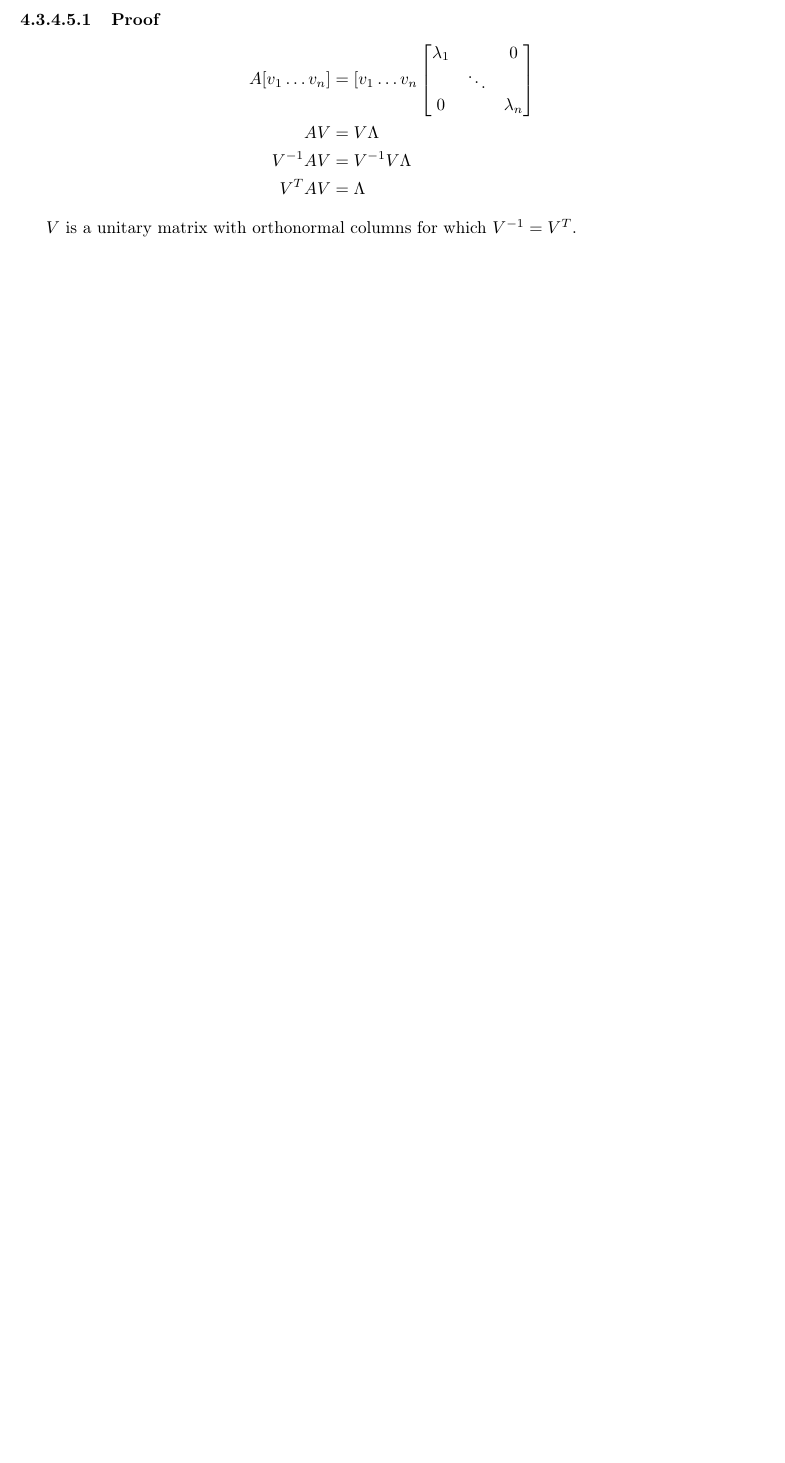
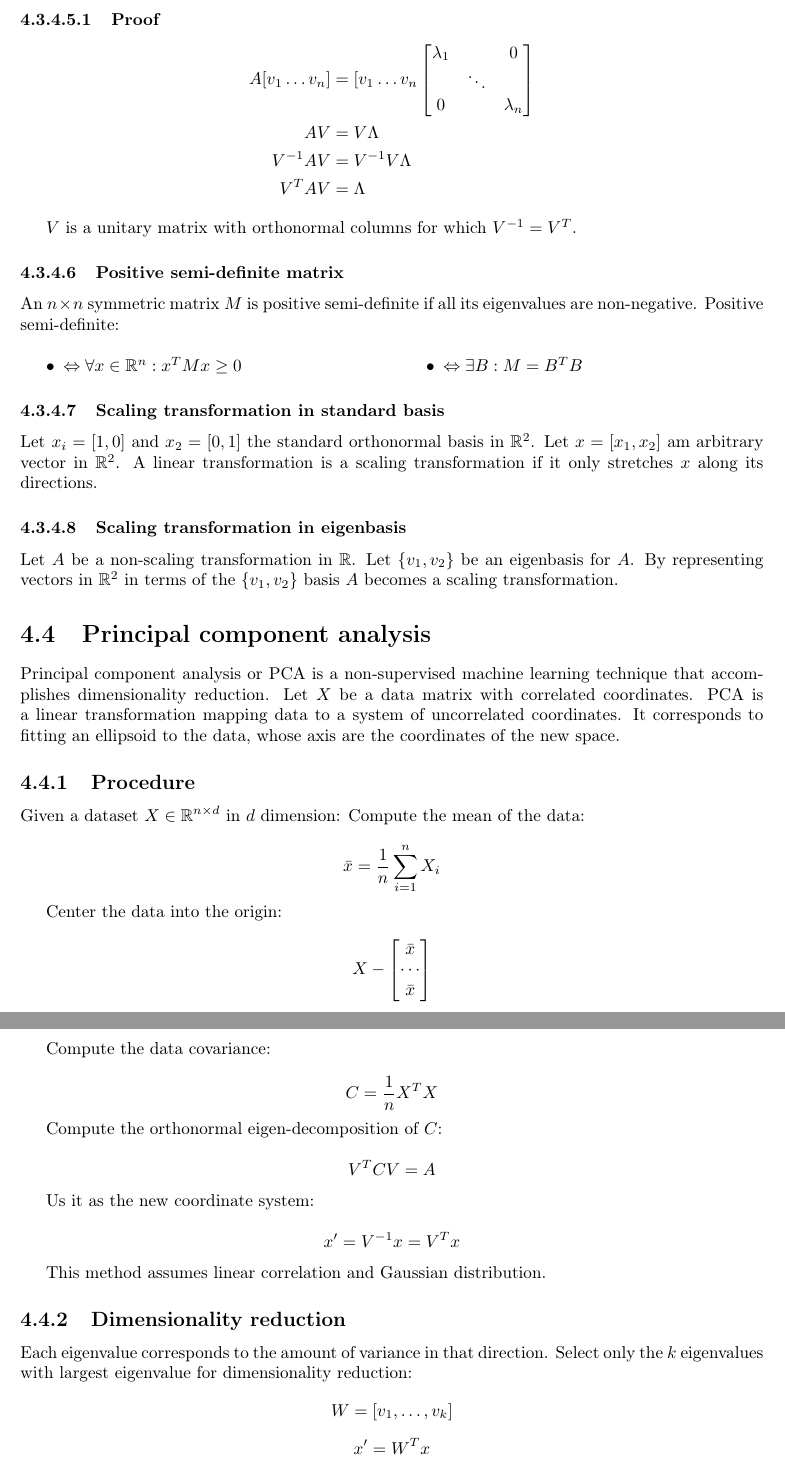
Before and after one commit to giacThePhantom/DataMining, a LaTeX book (principal.tex, which reads chapters/04_linear_algebra.tex): part of page 21 of 21 before the commit and two parts of pages 21 and 22 of 23 after it, the two joined at a grey line, cut so that both start at the same text, the shorter picture padded with empty space. Compiled offline with pdfLaTeX.

```diff
--- a/chapters/04_linear_algebra.tex
+++ b/chapters/04_linear_algebra.tex
@@ -260,3 +260,59 @@
 			\end{align*}
 
 			$V$ is a unitary matrix with orthonormal columns for which $V^{-1}=V^T$.
+
+		\subsubsection{Positive semi-definite matrix}
+		An $n\times n$ symmetric matrix $M$ is positive semi-definite if all its eigenvalues are non-negative.
+		Positive semi-definite:
+		\begin{multicols}{2}
+			\begin{itemize}
+				\item $\Leftrightarrow\forall x\in\mathbb{R}^n: x^TMx\ge 0$
+				\item $\Leftrightarrow\exists B: M=B^TB$
+			\end{itemize}
+		\end{multicols}
+
+		\subsubsection{Scaling transformation in standard basis}
+		Let $x_i = [1,0]$ and $x_2 = [0,1]$ the standard orthonormal basis in $\mathbb{R}^2$.
+		Let $x = [x_1, x_2]$ am arbitrary vector in $\mathbb{R}^2$.
+		A linear transformation is a scaling transformation if it only stretches $x$ along its directions.
+
+		\subsubsection{Scaling transformation in eigenbasis}
+		Let $A$ be a non-scaling transformation in $\mathbb{R}$.
+		Let $\{v_1, v_2\}$ be an eigenbasis for $A$.
+		By representing vectors in $\mathbb{R}^2$ in terms of the $\{v_1, v_2\}$ basis $A$ becomes a scaling transformation.
+
+\section{Principal component analysis}
+Principal component analysis or PCA is a non-supervised machine learning technique that accomplishes dimensionality reduction.
+Let $X$ be a data matrix with correlated coordinates.
+PCA is a linear transformation mapping data to a system of uncorrelated coordinates.
+It corresponds to fitting an ellipsoid to the data, whose axis are the coordinates of the new space.
+
+	\subsection{Procedure}
+	Given a dataset $X\in\mathbb{R}^{n\times d}$ in $d$ dimension:
+	Compute the mean of the data:
+
+	$$\bar{x} = \frac{1}{n}\sum\limits_{i=1}^nX_i$$
+
+	Center the data into the origin:
+
+	$$X - \begin{bmatrix}\bar{x}\\\cdots\\\bar{x}\end{bmatrix}$$
+
+	Compute the data covariance:
+
+	$$C = \frac{1}{n}X^TX$$
+
+	Compute the orthonormal eigen-decomposition of $C$:
+
+	$$V^TCV=A$$
+
+	Us it as the new coordinate system:
+
+	$$x' = V^{-1}x = V^Tx$$
+
+	This method assumes linear correlation and Gaussian distribution.
+
+	\subsection{Dimensionality reduction}
+	Each eigenvalue corresponds to the amount of variance in that direction.
+	Select only the $k$ eigenvalues with largest eigenvalue for dimensionality reduction:
+	$$W = [v_1, \dots, v_k]$$
+	$$x' = W^Tx$$
```
Also changed, not shown: chapters/05_probability_theory.tex (added, +1 -0 lines), principal.tex (+1 -0 lines), 5 other files.
